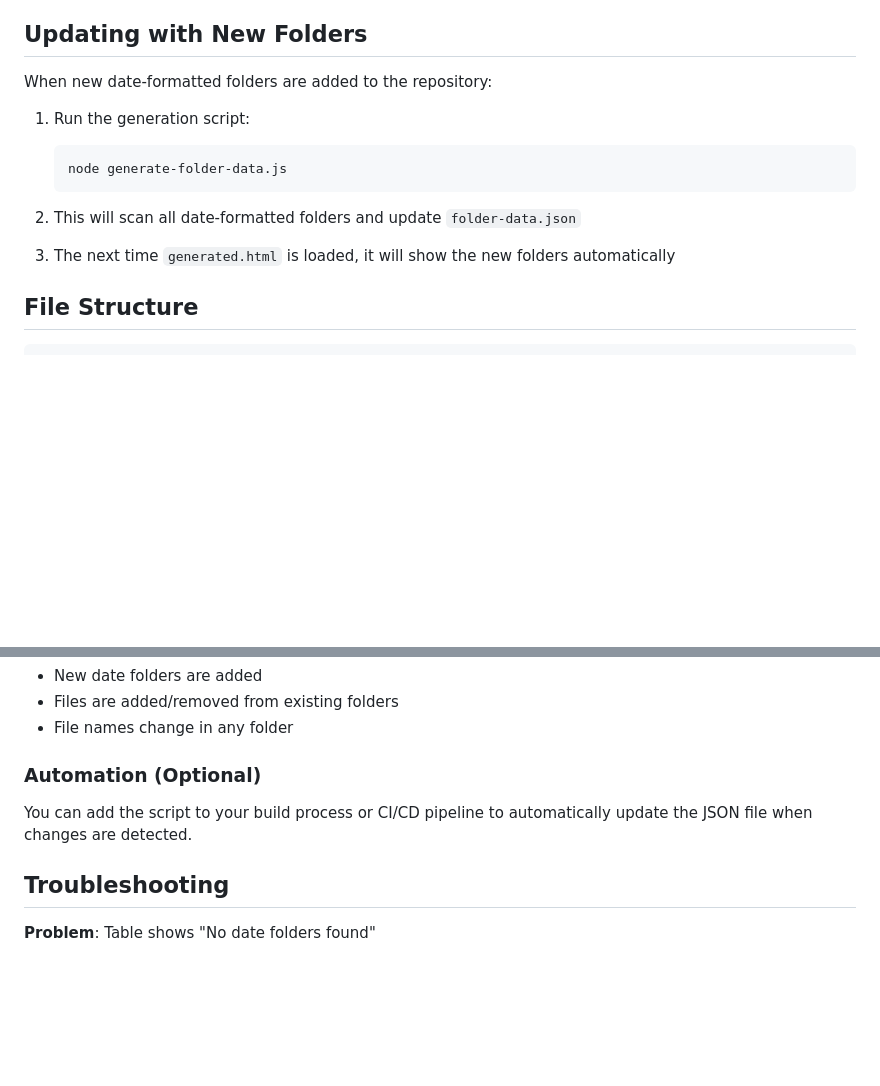
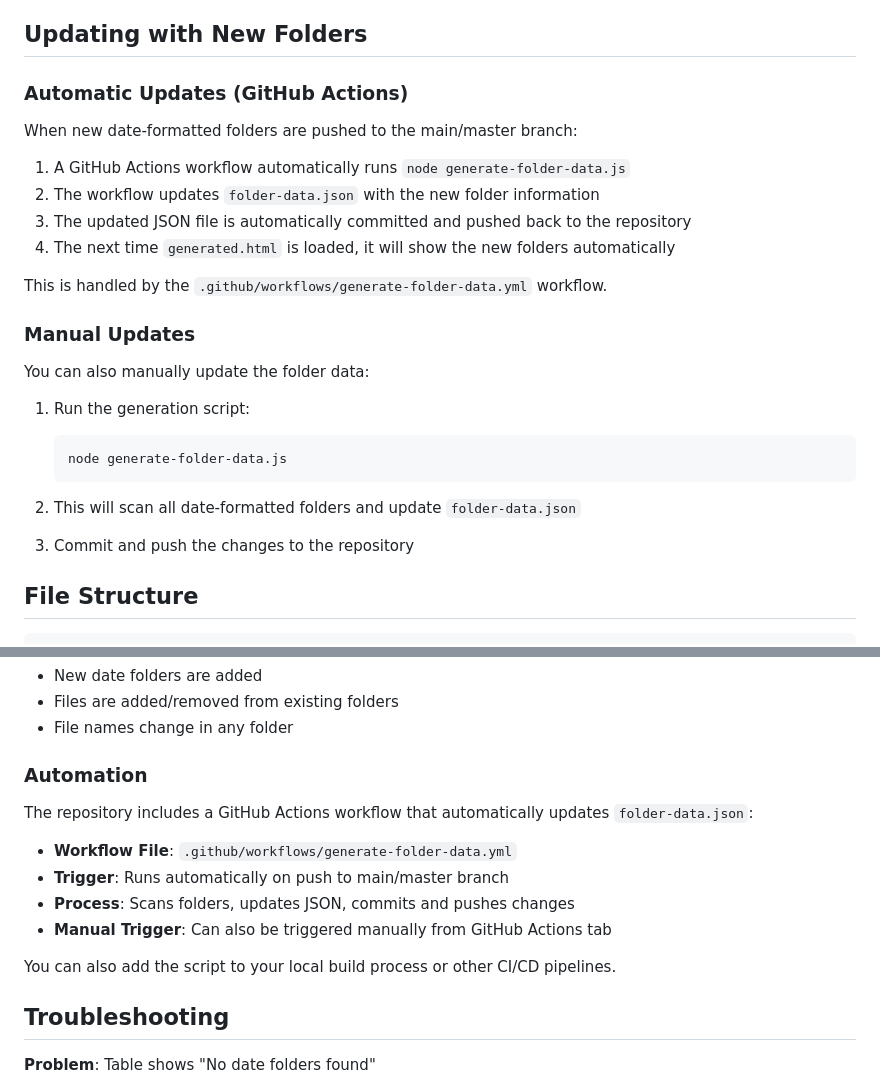
Before and after one commit to azzamunza/resume, a Markdown page: GENERATED-ARCHIVE.md, 2 parts joined by grey strips. Rendered like a GitHub page; blank space fills up the shorter version.

Commit message:
Update documentation for automated folder-data generation
Co-authored-by: azzamunza <23614789+azzamunza@users.noreply.github.com>

````diff
--- a/GENERATED-ARCHIVE.md
+++ b/GENERATED-ARCHIVE.md
@@ -29,7 +29,20 @@ The `generated.html` file provides a table view of all resume versions stored in
 
 ## Updating with New Folders
 
-When new date-formatted folders are added to the repository:
+### Automatic Updates (GitHub Actions)
+
+When new date-formatted folders are pushed to the main/master branch:
+
+1. A GitHub Actions workflow automatically runs `node generate-folder-data.js`
+2. The workflow updates `folder-data.json` with the new folder information
+3. The updated JSON file is automatically committed and pushed back to the repository
+4. The next time `generated.html` is loaded, it will show the new folders automatically
+
+This is handled by the `.github/workflows/generate-folder-data.yml` workflow.
+
+### Manual Updates
+
+You can also manually update the folder data:
 
 1. Run the generation script:
    ```bash
@@ -38,7 +51,7 @@ When new date-formatted folders are added to the repository:
 
 2. This will scan all date-formatted folders and update `folder-data.json`
 
-3. The next time `generated.html` is loaded, it will show the new folders automatically
+3. Commit and push the changes to the repository
 
 ## File Structure
 
@@ -88,9 +101,16 @@ Run `node generate-folder-data.js` whenever:
 - Files are added/removed from existing folders
 - File names change in any folder
 
-### Automation (Optional)
+### Automation
 
-You can add the script to your build process or CI/CD pipeline to automatically update the JSON file when changes are detected.
+The repository includes a GitHub Actions workflow that automatically updates `folder-data.json`:
+
+- **Workflow File**: `.github/workflows/generate-folder-data.yml`
+- **Trigger**: Runs automatically on push to main/master branch
+- **Process**: Scans folders, updates JSON, commits and pushes changes
+- **Manual Trigger**: Can also be triggered manually from GitHub Actions tab
+
+You can also add the script to your local build process or other CI/CD pipelines.
 
 ## Troubleshooting
 
````
Also changed, not shown: 1 other file.
